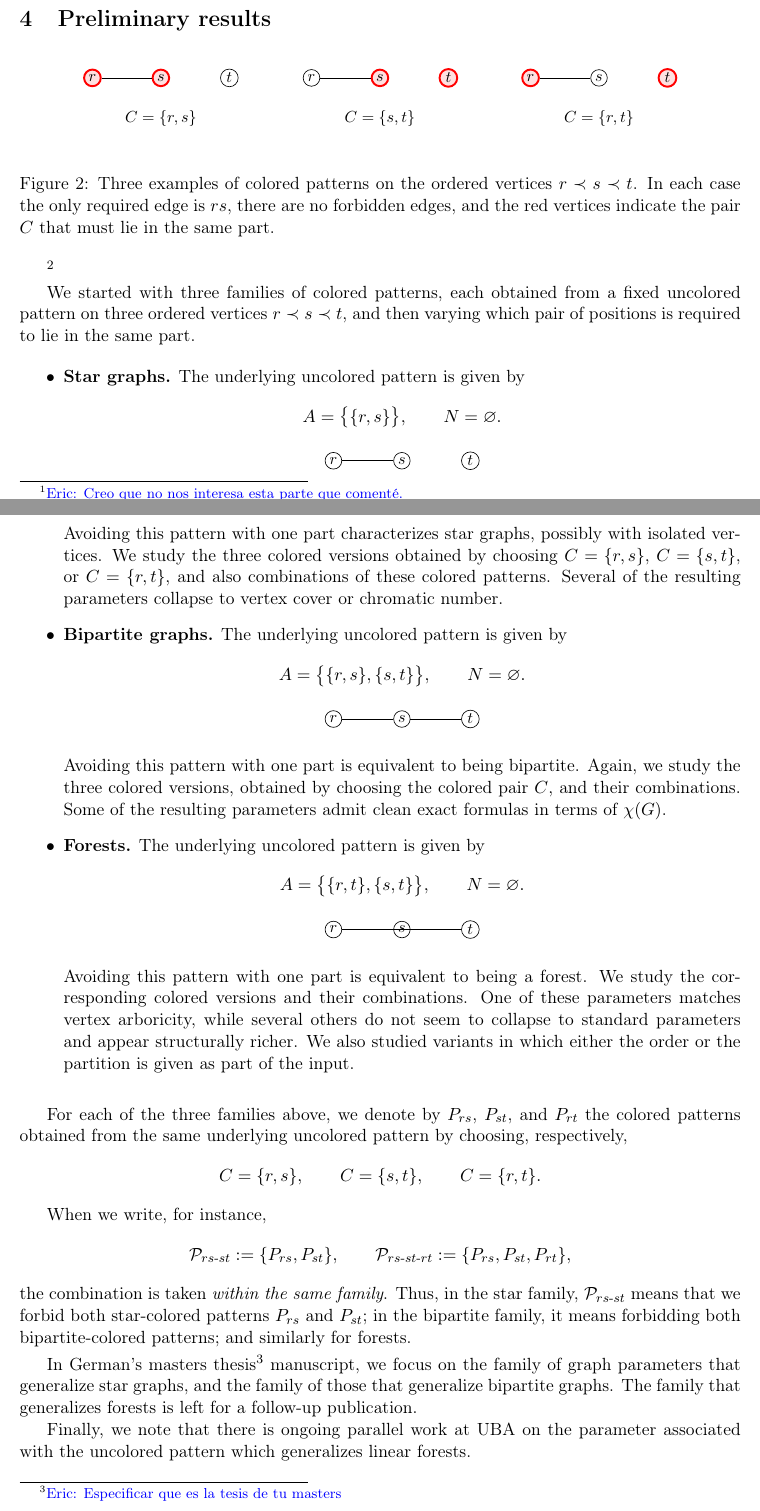
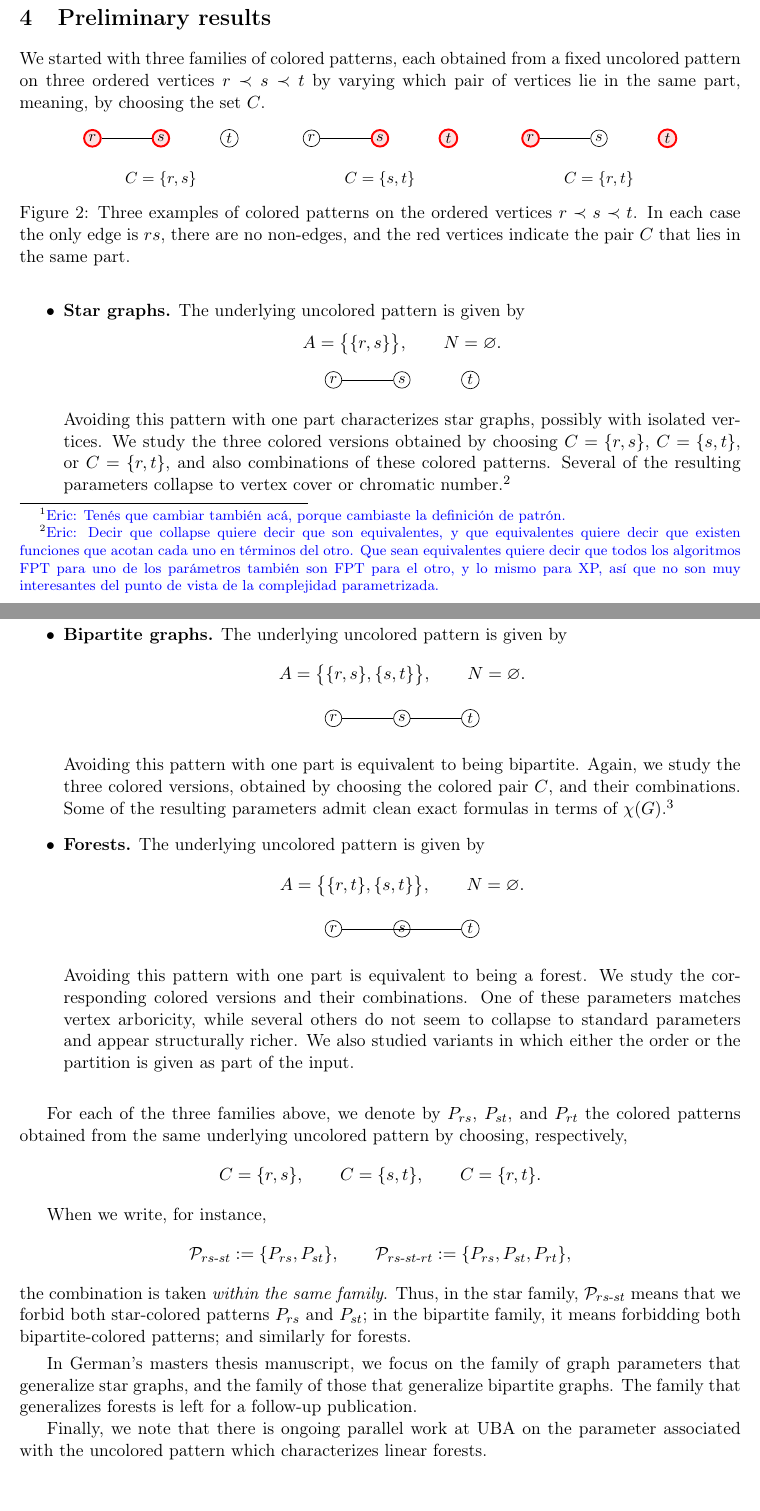
Before and after one commit to germanrud/tesis, a LaTeX paper (resumen.tex): two parts of pages 3 and 4 of 7 before the commit and two parts of pages 3 and 4 of 6 after it, joined at a grey line, cut so that both start at the same text. Compiled offline with pdfLaTeX.

Commit message:
Ya casi terminamos con el resumen
Co-authored-by: Copilot <copilot@github.com>

```diff
--- a/resumen.tex
+++ b/resumen.tex
@@ -164,6 +164,7 @@ The \emph{value} of \(S\) is \(|\mathcal Q|=k\).
 \end{definition}
 
 \begin{definition}[Avoiding a pattern]
+  \eric{Tenés que cambiar también acá, porque cambiaste la definición de patrón.}
 Fix a graph \(G\) and a solution \(S=(\prec,\mathcal Q)\) for $G$.
 Given three distinct vertices \(v_1\prec v_2\prec v_3\) in $V(G)$,
 we say \((v_1,v_2,v_3)\) \emph{avoids} the colored pattern \(P=(A,N,C)\) if at least one of the following holds:
@@ -182,7 +183,6 @@ For a finite family of patterns \(\mathcal P\), define \(\minClases_{\mathcal P}
 
 We sometimes refer to a solution that avoids a family of patterns as a \emph{certificate} for the avoidance of those patterns.
 
-\eric{Creo que no nos interesa esta parte que comenté.}
 % \subsection{Thinness and proper thinness in the pattern framework}
 
 % In the language above, the thinness consistency requirement can be expressed by forbidding a single colored pattern on three vertices.
@@ -224,13 +224,16 @@ Note that if \(\minClases_{\mathcal P}(G)=1\), then every triple of vertices in
 
 \section{Preliminary results}
 
+We started with three families of colored patterns, each obtained from a fixed uncolored pattern
+on three ordered vertices \(r\prec s\prec t\) by varying which pair of vertices lie in the same part, meaning, by choosing the set \(C\).
+
 \begin{figure}[ht]
 \centering
 \begin{tikzpicture}[
   scale=1,
   every node/.style={circle, draw, inner sep=1.4pt, font=\small},
   same/.style={draw=red, very thick, fill=red!12},
-  lab/.style={draw=none, font=\small},
+  lab/.style={draw=none, font=\small,inner sep=0pt, shape=rectangle},
   >=latex
 ]
 
@@ -262,21 +265,9 @@ Note that if \(\minClases_{\mathcal P}(G)=1\), then every triple of vertices in
 \end{scope}
 
 \end{tikzpicture}
-\caption{Three examples of colored patterns on the ordered vertices \(r\prec s\prec t\). In each case the only required edge is \(rs\), there are no forbidden edges, and the red vertices indicate the pair \(C\) that must lie in the same part.}
+\caption{Three examples of colored patterns on the ordered vertices \(r\prec s\prec t\). In each case the only edge is \(rs\), there are no non-edges, and the red vertices indicate the pair \(C\) that lies in the same part.}
 \label{fig:basic-C-examples}
 \end{figure}
-
-
-
-\eric{Esta figure no nos sirve; nosotros no estamos analizando patrones con non-edges. Además, decís algo como est-edge template que no esta definido.}
-
-
-
-
-
-We started with three families of colored patterns, each obtained from a fixed uncolored pattern
-on three ordered vertices \(r\prec s\prec t\), and then varying which pair of positions is required
-to lie in the same part.
 
 \begin{itemize}
 \item \textbf{Star graphs.}
@@ -300,7 +291,7 @@ N=\varnothing.
 Avoiding this pattern with one part characterizes star graphs, possibly with isolated vertices.
 We study the three colored versions obtained by choosing \(C=\{r,s\}\), \(C=\{s,t\}\), or \(C=\{r,t\}\),
 and also combinations of these colored patterns. Several of the resulting parameters collapse
-to vertex cover or chromatic number.
+to vertex cover or chromatic number.\eric{Decir que collapse quiere decir que son equivalentes, y que equivalentes quiere decir que existen funciones que acotan cada uno en términos del otro. Que sean equivalentes quiere decir que todos los algoritmos FPT para uno de los parámetros también son FPT para el otro, y lo mismo para XP, así que no son muy interesantes del punto de vista de la complejidad parametrizada.}
 
 \item \textbf{Bipartite graphs.}
 The underlying uncolored pattern is given by
@@ -323,7 +314,7 @@ N=\varnothing.
 \end{center}
 Avoiding this pattern with one part is equivalent to being bipartite.
 Again, we study the three colored versions, obtained by choosing the colored pair \(C\), and their combinations.
-Some of the resulting parameters admit clean exact formulas in terms of \(\chi(G)\).
+Some of the resulting parameters admit clean exact formulas in terms of \(\chi(G)\).\eric{Decir si los que no son equivalentes a chi se pueden computar en tiempo polinomial o son NP-hard. Lo mismo para las estrellas.}
 
 \item \textbf{Forests.}
 The underlying uncolored pattern is given by
@@ -372,10 +363,10 @@ the combination is taken \emph{within the same family}. Thus, in the star family
 in the bipartite family, it means forbidding both bipartite-colored patterns; and similarly for forests.
 \smallskip
 
-In German's masters thesis\eric{Especificar que es la tesis de tu masters} manuscript, we focus on the family of graph parameters that generalize star graphs, and the family of those that generalize bipartite graphs. The family that generalizes forests is left for a follow-up publication.
+In German's masters thesis manuscript, we focus on the family of graph parameters that generalize star graphs, and the family of those that generalize bipartite graphs. The family that generalizes forests is left for a follow-up publication.
 
 Finally, we note that there is ongoing parallel work at UBA on the parameter associated with the uncolored pattern
-which generalizes linear forests.
+which characterizes linear forests.
 
 \begin{figure}[h]
 \centering
```
Also changed, not shown: resumen.tex (22 more changed lines).
